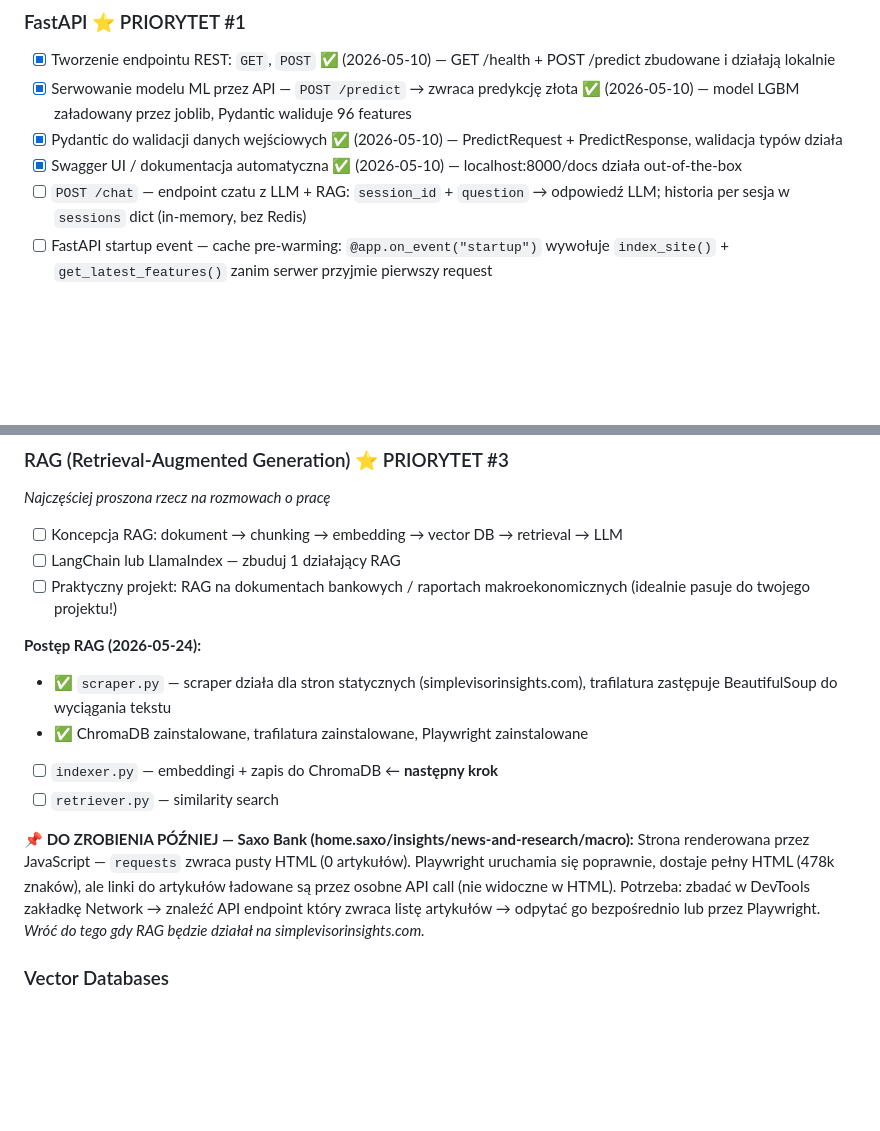
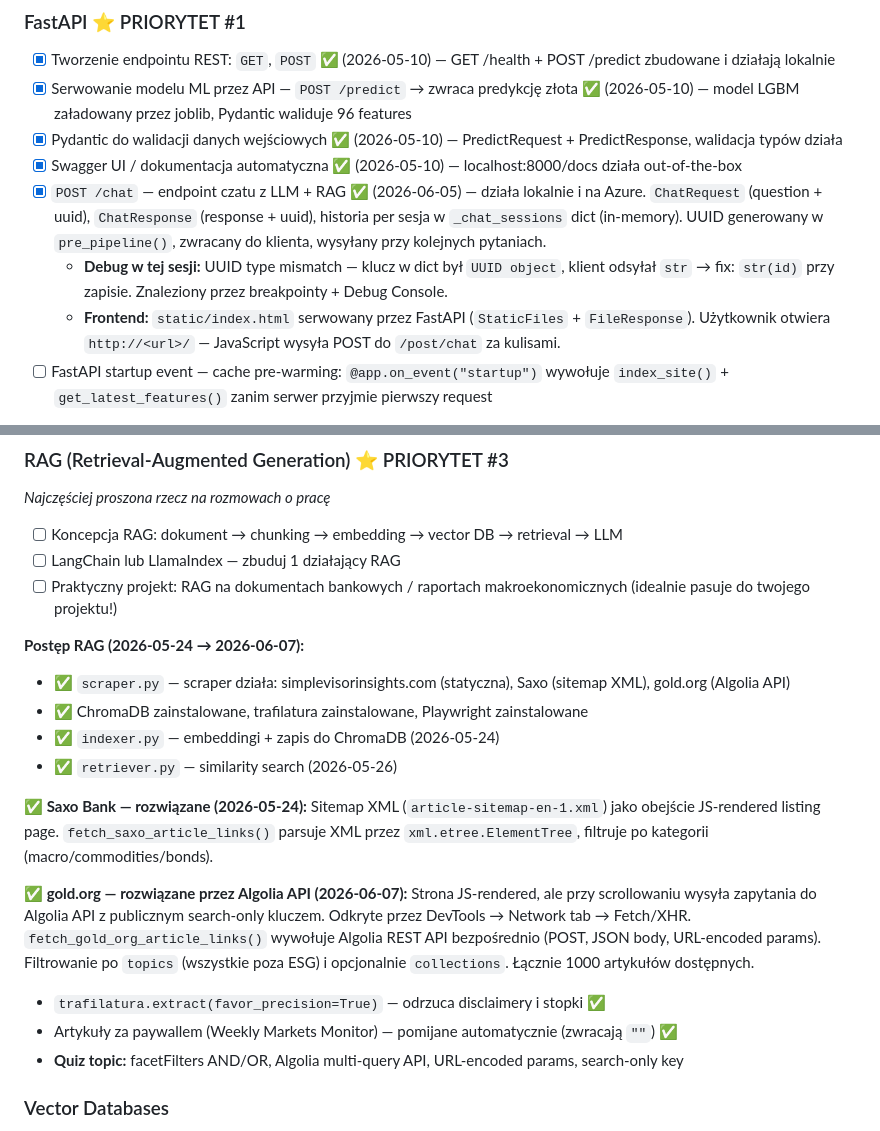
Before and after one commit to DamianGasior/macro-gold-ml, a Markdown page: claude_ai_engineer_checklist.md, 2 parts joined by grey strips. Rendered like a GitHub page; blank space fills up the shorter version.

Commit message:
update checklisty

```diff
--- a/claude_ai_engineer_checklist.md
+++ b/claude_ai_engineer_checklist.md
@@ -67,7 +67,9 @@
 - [x] Serwowanie modelu ML przez API — `POST /predict` → zwraca predykcję złota ✅ (2026-05-10) — model LGBM załadowany przez joblib, Pydantic waliduje 96 features
 - [x] Pydantic do walidacji danych wejściowych ✅ (2026-05-10) — PredictRequest + PredictResponse, walidacja typów działa
 - [x] Swagger UI / dokumentacja automatyczna ✅ (2026-05-10) — localhost:8000/docs działa out-of-the-box
-- [ ] `POST /chat` — endpoint czatu z LLM + RAG: `session_id` + `question` → odpowiedź LLM; historia per sesja w `sessions` dict (in-memory, bez Redis)
+- [x] `POST /chat` — endpoint czatu z LLM + RAG ✅ (2026-06-05) — działa lokalnie i na Azure. `ChatRequest` (question + uuid), `ChatResponse` (response + uuid), historia per sesja w `_chat_sessions` dict (in-memory). UUID generowany w `pre_pipeline()`, zwracany do klienta, wysyłany przy kolejnych pytaniach.
+  - **Debug w tej sesji:** UUID type mismatch — klucz w dict był `UUID object`, klient odsyłał `str` → fix: `str(id)` przy zapisie. Znaleziony przez breakpointy + Debug Console.
+  - **Frontend:** `static/index.html` serwowany przez FastAPI (`StaticFiles` + `FileResponse`). Użytkownik otwiera `http://<url>/` — JavaScript wysyła POST do `/post/chat` za kulisami.
 - [ ] FastAPI startup event — cache pre-warming: `@app.on_event("startup")` wywołuje `index_site()` + `get_latest_features()` zanim serwer przyjmie pierwszy request
 
 **Quiz 2026-05-10 — wynik 4/5:**
@@ -158,17 +160,21 @@ POST /predict przyjmuje teraz tylko `{"asset_name": "gold"}` — API samo fetchu
 - [ ] LangChain lub LlamaIndex — zbuduj 1 działający RAG
 - [ ] Praktyczny projekt: RAG na dokumentach bankowych / raportach makroekonomicznych (idealnie pasuje do twojego projektu!)
 
-**Postęp RAG (2026-05-24):**
-- ✅ `scraper.py` — scraper działa dla stron statycznych (simplevisorinsights.com), trafilatura zastępuje BeautifulSoup do wyciągania tekstu
+**Postęp RAG (2026-05-24 → 2026-06-07):**
+- ✅ `scraper.py` — scraper działa: simplevisorinsights.com (statyczna), Saxo (sitemap XML), gold.org (Algolia API)
 - ✅ ChromaDB zainstalowane, trafilatura zainstalowane, Playwright zainstalowane
-- [ ] `indexer.py` — embeddingi + zapis do ChromaDB ← **następny krok**
-- [ ] `retriever.py` — similarity search
+- ✅ `indexer.py` — embeddingi + zapis do ChromaDB (2026-05-24)
+- ✅ `retriever.py` — similarity search (2026-05-26)
 
-**📌 DO ZROBIENIA PÓŹNIEJ — Saxo Bank (home.saxo/insights/news-and-research/macro):**
-Strona renderowana przez JavaScript — `requests` zwraca pusty HTML (0 artykułów).
-Playwright uruchamia się poprawnie, dostaje pełny HTML (478k znaków), ale linki do artykułów ładowane są przez osobne API call (nie widoczne w HTML).
-Potrzeba: zbadać w DevTools zakładkę Network → znaleźć API endpoint który zwraca listę artykułów → odpytać go bezpośrednio lub przez Playwright.
-*Wróć do tego gdy RAG będzie działał na simplevisorinsights.com.*
+**✅ Saxo Bank — rozwiązane (2026-05-24):**
+Sitemap XML (`article-sitemap-en-1.xml`) jako obejście JS-rendered listing page. `fetch_saxo_article_links()` parsuje XML przez `xml.etree.ElementTree`, filtruje po kategorii (macro/commodities/bonds).
+
+**✅ gold.org — rozwiązane przez Algolia API (2026-06-07):**
+Strona JS-rendered, ale przy scrollowaniu wysyła zapytania do Algolia API z publicznym search-only kluczem.
+Odkryte przez DevTools → Network tab → Fetch/XHR. `fetch_gold_org_article_links()` wywołuje Algolia REST API bezpośrednio (POST, JSON body, URL-encoded params). Filtrowanie po `topics` (wszystkie poza ESG) i opcjonalnie `collections`. Łącznie 1000 artykułów dostępnych.
+- `trafilatura.extract(favor_precision=True)` — odrzuca disclaimery i stopki ✅
+- Artykuły za paywallem (Weekly Markets Monitor) — pomijane automatycznie (zwracają `""`) ✅
+- **Quiz topic:** facetFilters AND/OR, Algolia multi-query API, URL-encoded params, search-only key
 
 ### Vector Databases
 
```
